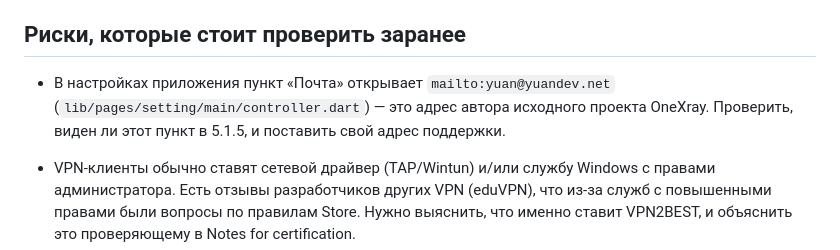
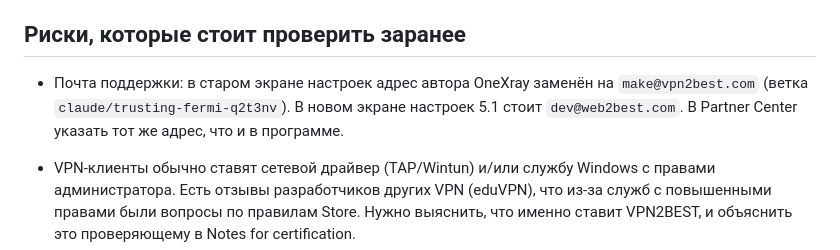
Before and after one commit to web2best/xre, a Markdown page: STORE_SUBMISSION.md, the part around the change. Drawn GitHub-style.

Commit message:
Store plan: support email
Co-Authored-By: Claude Opus 5.5 <noreply@anthropic.com>
Claude-Session: https://claude.ai/code/session_01J6UMb527fdXE1AgVXWrDc2

```diff
--- a/STORE_SUBMISSION.md
+++ b/STORE_SUBMISSION.md
@@ -124,9 +124,9 @@ Filename: "{tmp}\vc_redist.x64.exe"; Parameters: "/install /quiet /norestart"; \
 
 ## Риски, которые стоит проверить заранее
 
-- В настройках приложения пункт «Почта» открывает `mailto:yuan@yuandev.net`
-  (`lib/pages/setting/main/controller.dart`) — это адрес автора исходного проекта OneXray.
-  Проверить, виден ли этот пункт в 5.1.5, и поставить свой адрес поддержки.
+- Почта поддержки: в старом экране настроек адрес автора OneXray заменён на `make@vpn2best.com`
+  (ветка `claude/trusting-fermi-q2t3nv`). В новом экране настроек 5.1 стоит `dev@web2best.com`.
+  В Partner Center указать тот же адрес, что и в программе.
 
 - VPN-клиенты обычно ставят сетевой драйвер (TAP/Wintun) и/или службу Windows с правами
   администратора. Есть отзывы разработчиков других VPN (eduVPN), что из-за служб с повышенными
```
